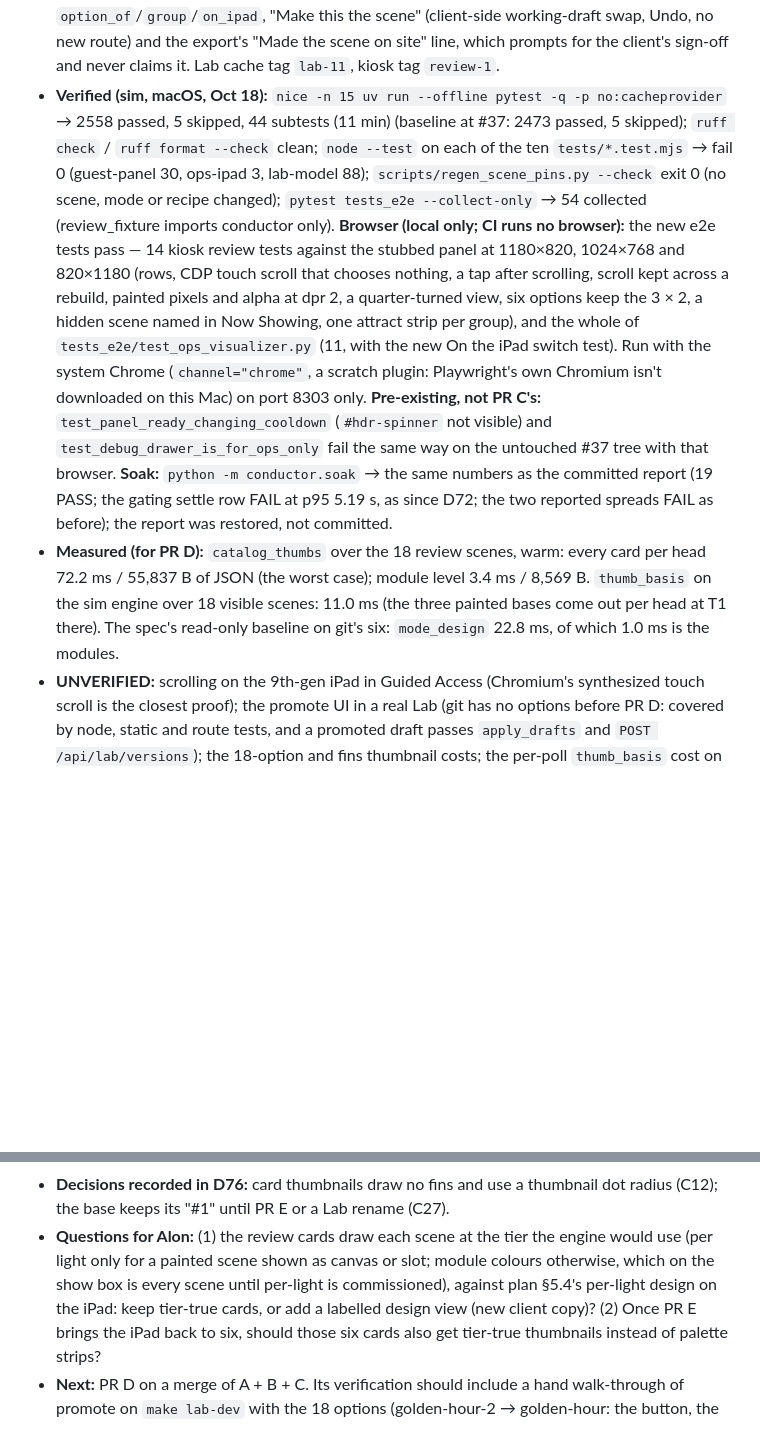
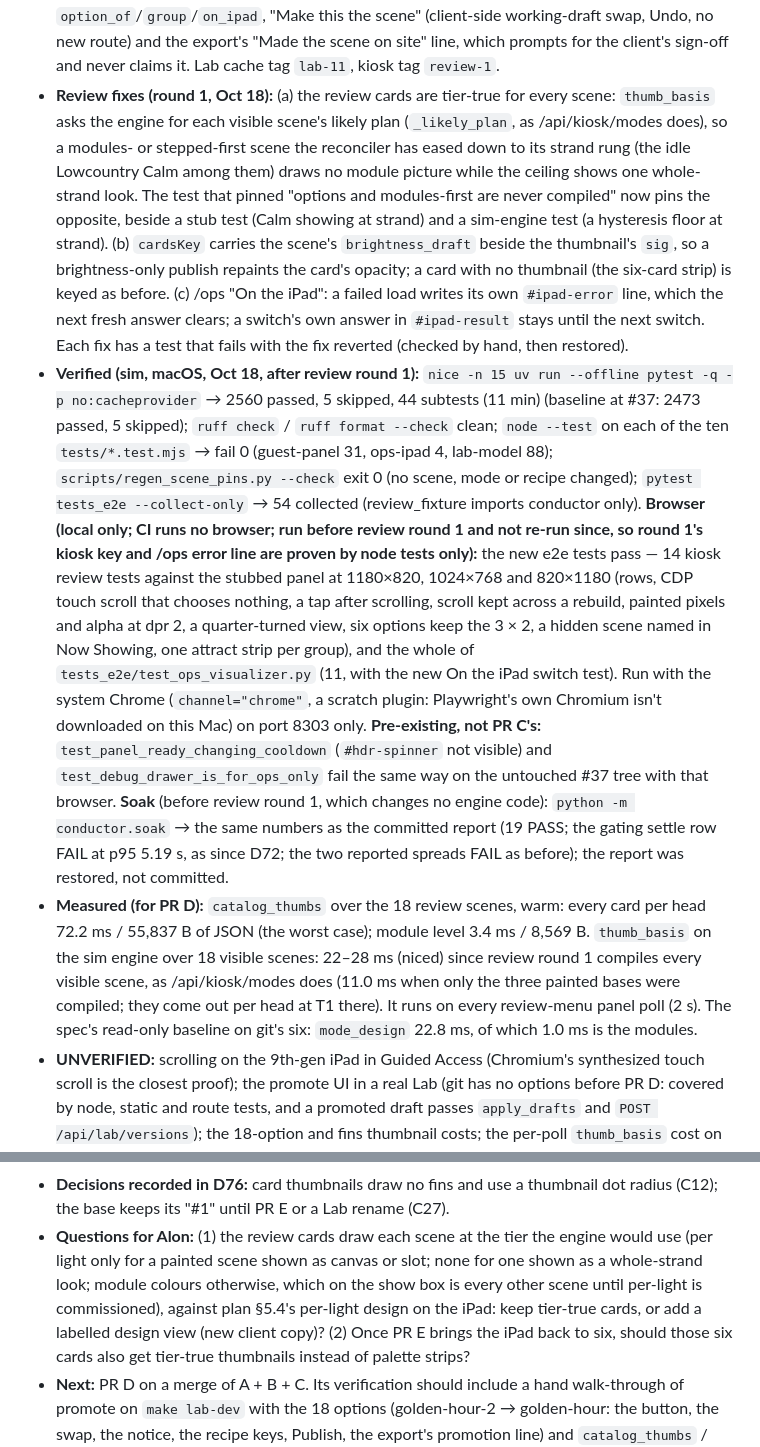
Before and after one commit to basenet120/color-canopy-control, a Markdown page: docs/STATUS.md, 2 parts joined by grey strips. Drawn GitHub-style; blank space fills up the shorter version.

Commit message:
Docs: D76, guest-panel.md 4.5 and STATUS for review round 1
D76 and guest-panel.md 4.5 now say how the cards' basis is chosen (every
visible scene's likely plan, a hysteresis floor included) and that the card
key carries brightness_draft. STATUS records the three fixes, the new test
counts (2560 passed, 5 skipped; guest-panel 31, ops-ipad 4), the new
thumb_basis cost (22-28 ms for 18 scenes on the sim engine, was 11 ms), and
that the browser e2e run predates this round.

Co-Authored-By: Claude Opus 5.5 <noreply@anthropic.com>

```diff
--- a/docs/STATUS.md
+++ b/docs/STATUS.md
@@ -38,25 +38,38 @@ D's options are in git. Built and tested over an in-memory 18-scene fixture (`te
   can't regroup a scene; the Lab's `option_of`/`group`/`on_ipad`, "Make this the scene" (client-side working-draft
   swap, Undo, no new route) and the export's "Made the scene on site" line, which prompts for the client's sign-off
   and never claims it. Lab cache tag `lab-11`, kiosk tag `review-1`.
-- **Verified (sim, macOS, Oct 18):** `nice -n 15 uv run --offline pytest -q -p no:cacheprovider` → 2558 passed, 5 skipped, 44 subtests (11 min) (baseline
-  at #37: 2473 passed, 5 skipped); `ruff check` / `ruff format --check` clean; `node --test` on each of the ten
-  `tests/*.test.mjs` → fail 0 (guest-panel 30, ops-ipad 3, lab-model 88); `scripts/regen_scene_pins.py --check` exit
-  0 (no scene, mode or recipe changed); `pytest tests_e2e --collect-only` → 54 collected (review_fixture imports
-  conductor only). **Browser (local only; CI runs no browser):** the new e2e tests pass — 14 kiosk review tests
-  against the stubbed panel at 1180×820, 1024×768 and 820×1180 (rows, CDP touch scroll that chooses nothing, a tap
-  after scrolling, scroll kept across a rebuild, painted pixels and alpha at dpr 2, a quarter-turned view, six
+- **Review fixes (round 1, Oct 18):** (a) the review cards are tier-true for every scene: `thumb_basis` asks the
+  engine for each visible scene's likely plan (`_likely_plan`, as /api/kiosk/modes does), so a modules- or
+  stepped-first scene the reconciler has eased down to its strand rung (the idle Lowcountry Calm among them) draws
+  no module picture while the ceiling shows one whole-strand look. The test that pinned "options and modules-first
+  are never compiled" now pins the opposite, beside a stub test (Calm showing at strand) and a sim-engine test (a
+  hysteresis floor at strand). (b) `cardsKey` carries the scene's `brightness_draft` beside the thumbnail's `sig`,
+  so a brightness-only publish repaints the card's opacity; a card with no thumbnail (the six-card strip) is keyed
+  as before. (c) /ops "On the iPad": a failed load writes its own `#ipad-error` line, which the next fresh answer
+  clears; a switch's own answer in `#ipad-result` stays until the next switch. Each fix has a test that fails with
+  the fix reverted (checked by hand, then restored).
+- **Verified (sim, macOS, Oct 18, after review round 1):**
+  `nice -n 15 uv run --offline pytest -q -p no:cacheprovider` → 2560 passed, 5 skipped, 44 subtests (11 min)
+  (baseline at #37: 2473 passed, 5 skipped); `ruff check` / `ruff format --check` clean; `node --test` on each of the
+  ten `tests/*.test.mjs` → fail 0 (guest-panel 31, ops-ipad 4, lab-model 88); `scripts/regen_scene_pins.py --check`
+  exit 0 (no scene, mode or recipe changed); `pytest tests_e2e --collect-only` → 54 collected (review_fixture imports
+  conductor only). **Browser (local only; CI runs no browser; run before review round 1 and not re-run since, so
+  round 1's kiosk key and /ops error line are proven by node tests only):** the new e2e tests pass — 14 kiosk review
+  tests against the stubbed panel at 1180×820, 1024×768 and 820×1180 (rows, CDP touch scroll that chooses nothing, a
+  tap after scrolling, scroll kept across a rebuild, painted pixels and alpha at dpr 2, a quarter-turned view, six
   options keep the 3 × 2, a hidden scene named in Now Showing, one attract strip per group), and the whole of
   `tests_e2e/test_ops_visualizer.py` (11, with the new On the iPad switch test). Run with the system Chrome
   (`channel="chrome"`, a scratch plugin: Playwright's own Chromium isn't downloaded on this Mac) on port 8303 only.
   **Pre-existing, not PR C's:** `test_panel_ready_changing_cooldown` (`#hdr-spinner` not visible) and
-  `test_debug_drawer_is_for_ops_only` fail the same way on the untouched #37 tree with that browser.
-  **Soak:** `python -m conductor.soak` → the same numbers as the committed report (19 PASS; the gating settle row
-  FAIL at p95 5.19 s, as since D72; the two reported spreads FAIL as before); the report was restored, not
-  committed.
+  `test_debug_drawer_is_for_ops_only` fail the same way on the untouched #37 tree with that browser. **Soak** (before
+  review round 1, which changes no engine code): `python -m conductor.soak` → the same numbers as the committed
+  report (19 PASS; the gating settle row FAIL at p95 5.19 s, as since D72; the two reported spreads FAIL as before);
+  the report was restored, not committed.
 - **Measured (for PR D):** `catalog_thumbs` over the 18 review scenes, warm: every card per head 72.2 ms / 55,837 B
   of JSON (the worst case); module level 3.4 ms / 8,569 B. `thumb_basis` on the sim engine over 18 visible scenes:
-  11.0 ms (the three painted bases come out per head at T1 there). The spec's read-only baseline on git's six:
-  `mode_design` 22.8 ms, of which 1.0 ms is the modules.
+  22–28 ms (niced) since review round 1 compiles every visible scene, as /api/kiosk/modes does (11.0 ms when only
+  the three painted bases were compiled; they come out per head at T1 there). It runs on every review-menu panel
+  poll (2 s). The spec's read-only baseline on git's six: `mode_design` 22.8 ms, of which 1.0 ms is the modules.
 - **UNVERIFIED:** scrolling on the 9th-gen iPad in Guided Access (Chromium's synthesized touch scroll is the closest
   proof); the promote UI in a real Lab (git has no options before PR D: covered by node, static and route tests,
   and a promoted draft passes `apply_drafts` and `POST /api/lab/versions`); the 18-option and fins thumbnail costs;
@@ -68,8 +81,8 @@ D's options are in git. Built and tested over an in-memory 18-scene fixture (`te
 - **Decisions recorded in D76:** card thumbnails draw no fins and use a thumbnail dot radius (C12); the base keeps
   its "#1" until PR E or a Lab rename (C27).
 - **Questions for Alon:** (1) the review cards draw each scene at the tier the engine would use (per light only for a
-  painted scene shown as canvas or slot; module colours otherwise, which on the show box is every scene until
-  per-light is commissioned), against plan §5.4's per-light design on the iPad: keep tier-true cards, or add a
+  painted scene shown as canvas or slot; none for one shown as a whole-strand look; module colours otherwise, which
+  on the show box is every other scene until per-light is commissioned), against plan §5.4's per-light design on the iPad: keep tier-true cards, or add a
   labelled design view (new client copy)? (2) Once PR E brings the iPad back to six, should those six cards also get
   tier-true thumbnails instead of palette strips?
 - **Next:** PR D on a merge of A + B + C. Its verification should include a hand walk-through of promote on
```
Also changed, not shown: docs/DECISIONS.md (+14 -8 lines), docs/design/guest-panel.md (+1 -1 lines).
